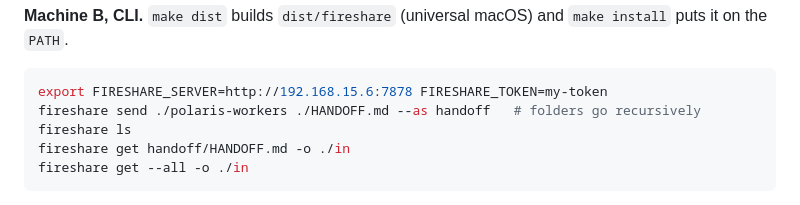
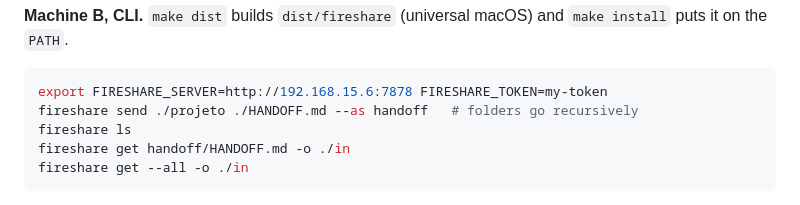
Before and after one commit to Jeffersonmf/fireshare, a Markdown page: README.md, the part around the change. GitHub-like rendering.

Commit message:
README: generic folder in the send example
Co-Authored-By: Claude Opus 5.5 <noreply@anthropic.com>

````diff
--- a/README.md
+++ b/README.md
@@ -111,7 +111,7 @@ make serve TOKEN=my-token          # same as: fireshare serve --dir ./shared --p
 
 ```bash
 export FIRESHARE_SERVER=http://192.168.15.6:7878 FIRESHARE_TOKEN=my-token
-fireshare send ./polaris-workers ./HANDOFF.md --as handoff   # folders go recursively
+fireshare send ./projeto ./HANDOFF.md --as handoff   # folders go recursively
 fireshare ls
 fireshare get handoff/HANDOFF.md -o ./in
 fireshare get --all -o ./in
````
